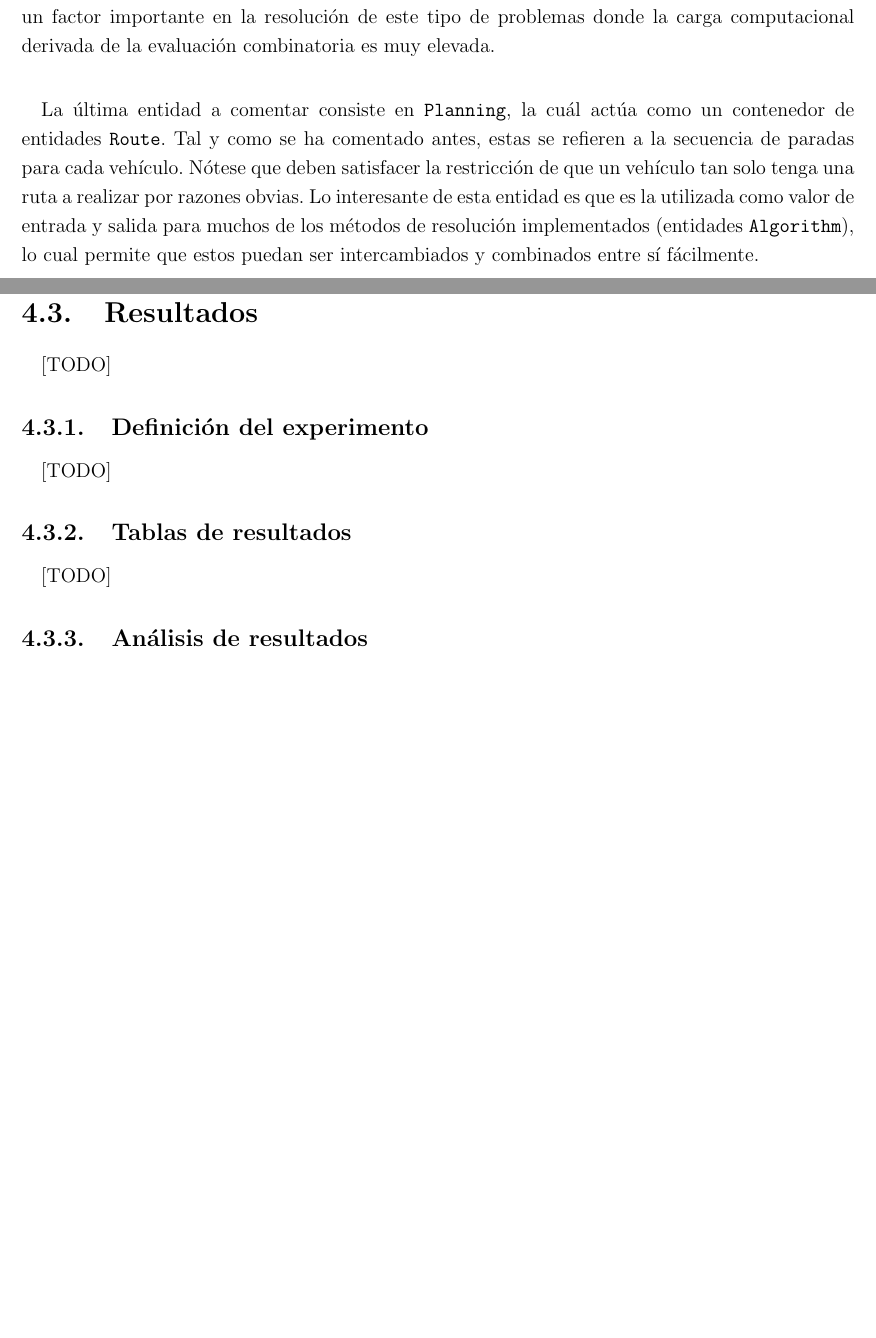
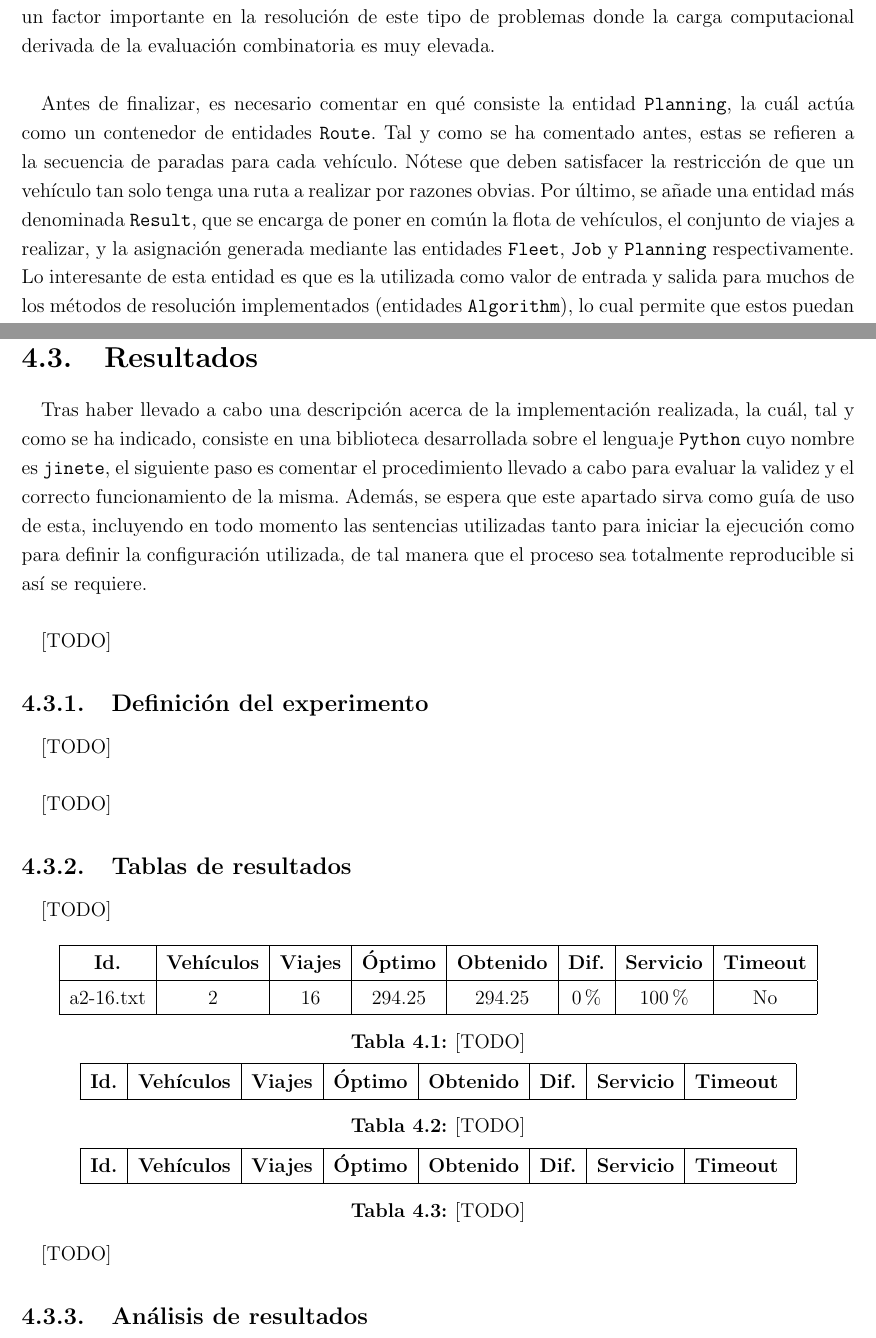
Before and after one commit to garciparedes/tfg-dial-a-ride-problem, a LaTeX thesis (document/document.tex, which reads document/tex/chapters/implementation_results.tex, document/thestyle.sty): two parts of pages 70 and 84 of 90 before the commit and two parts of pages 70 and 84 of 92 after it, joined at a grey line, cut so that both start at the same text, the shorter picture padded with empty space. Compiled offline with pdfLaTeX.

Commit message:
* Including result tables.

```diff
--- a/document/tex/chapters/implementation_results.tex
+++ b/document/tex/chapters/implementation_results.tex
@@ -155,7 +155,7 @@
           Anteriormente se ha indicado que la decisión tomada acerca de cómo representar las restricciones fijas de los vehículos así como su estado actual ha consistido en dividirlo en dos entidades. Ya hemos descrito \texttt{Vehicle}, que es la responsable de definir las restricciones. Sin embargo, todavía no hemos indicado cómo se almacena el estado. Para ello, se ha decidido utilizar la entidad \texttt{Route}, cuyo cometido es almacenar la secuencia de paradas (entidades \texttt{Stop}), y a su vez mantener una relación a través de la cual sea posible recuperar las restricciones de la misma (\texttt{Vehicle}). La ventaja que esta estrategia presenta consiste en la \say{facilidad} para poder mantener varias instancias de la entidad \texttt{Route} referidas al mismo vehículo y al mismo tiempo para que las comparaciones entre estas (para elegir la más beneficiosa para el resultado final) sean mucho más sencillas. Esto es un factor importante en la resolución de este tipo de problemas donde la carga computacional derivada de la evaluación combinatoria es muy elevada.
 
           \paragraph{}
-          La última entidad a comentar consiste en \texttt{Planning}, la cuál actúa como un contenedor de entidades \texttt{Route}. Tal y como se ha comentado antes, estas se refieren a la secuencia de paradas para cada vehículo. Nótese que deben satisfacer la restricción de que  un vehículo tan solo tenga una ruta a realizar por razones obvias. Lo interesante de esta entidad es que es la utilizada como valor de entrada y salida para muchos de los métodos de resolución implementados (entidades \texttt{Algorithm}), lo cual permite que estos puedan ser intercambiados y combinados entre sí fácilmente.
+          Antes de finalizar, es necesario comentar en qué consiste la entidad \texttt{Planning}, la cuál actúa como un contenedor de entidades \texttt{Route}. Tal y como se ha comentado antes, estas se refieren a la secuencia de paradas para cada vehículo. Nótese que deben satisfacer la restricción de que  un vehículo tan solo tenga una ruta a realizar por razones obvias. Por último, se añade una entidad más denominada \texttt{Result}, que se encarga de poner en común la flota de vehículos, el conjunto de viajes a realizar, y la asignación generada mediante las entidades \texttt{Fleet}, \texttt{Job} y \texttt{Planning} respectivamente. Lo interesante de esta entidad es que es la utilizada como valor de entrada y salida para muchos de los métodos de resolución implementados (entidades \texttt{Algorithm}), lo cual permite que estos puedan ser intercambiados y combinados entre sí fácilmente.
 
           \paragraph{}
           Tal y como se puede apreciar a lo largo del apartado, el modelado del problema de manera adecuada se ha correspondido con una tarea de gran peso para la implementación realizada. A lo largo de la descripción, se ha tratado de comentar la taxonomia definida manteniendo el equilibrio adecuado entre detalle y extensión del mismo, dejando de lado algunos detalles técnicos de menor relevancia para la visión general del modelo de datos.
@@ -338,10 +338,16 @@
     \label{sec:results}
 
       \paragraph{}
+      Tras haber llevado a cabo una descripción acerca de la implementación realizada, la cuál, tal y como se ha indicado, consiste en una biblioteca desarrollada sobre el lenguaje \texttt{Python} cuyo nombre es \texttt{jinete}, el siguiente paso es comentar el procedimiento llevado a cabo para evaluar la validez y el correcto funcionamiento de la misma. Además, se espera que este apartado sirva como guía de uso de esta, incluyendo en todo momento las sentencias utilizadas tanto para iniciar la ejecución como para definir la configuración utilizada, de tal manera que el proceso sea totalmente reproducible si así se requiere.
+
+      \paragraph{}
       [TODO]
 
       \subsection{Definición del experimento}
       \label{sec:results_definition}
+
+        \paragraph{}
+        [TODO]
 
         \paragraph{}
         [TODO]
@@ -352,5 +358,50 @@
         \paragraph{}
         [TODO]
 
+        \begin{table}[ht]
+          \centering
+          \begin{tabu}{ | c | c | c | c | c | c | c | c |}
+            \hline
+            \bfseries Id. & \bfseries Vehículos & \bfseries Viajes & \bfseries Óptimo & \bfseries Obtenido & \bfseries Dif. & \bfseries Servicio & \bfseries Timeout
+					  \csvreader[head to column names]{data/results_a.csv}{}
+            {\\\hline\name&\vehicles&\trips&\optimal&\best&\diff&\coverage&\timeout}
+					  \\\hline
+				  \end{tabu}
+          \caption{[TODO]}
+				  \label{table:results_a}
+			  \end{table}
+
+        \begin{table}[ht]
+          \centering
+          \begin{tabu}{ | c | c | c | c | c | c | c | c |}
+            \hline
+            \bfseries Id. & \bfseries Vehículos & \bfseries Viajes & \bfseries Óptimo & \bfseries Obtenido & \bfseries Dif. & \bfseries Servicio & \bfseries Timeout
+            \csvreader[head to column names]{data/results_b.csv}{}
+            {\\\hline\name&\vehicles&\trips&\optimal&\best&\diff&\coverage&\timeout}
+            \\\hline
+          \end{tabu}
+          \caption{[TODO]}
+          \label{table:results_b}
+        \end{table}
+
+        \begin{table}[ht]
+          \centering
+          \begin{tabu}{ | c | c | c | c | c | c | c | c |}
+            \hline
+            \bfseries Id. & \bfseries Vehículos & \bfseries Viajes & \bfseries Óptimo & \bfseries Obtenido & \bfseries Dif. & \bfseries Servicio & \bfseries Timeout
+            \csvreader[head to column names]{data/results_r.csv}{}
+            {\\\hline\name&\vehicles&\trips&\optimal&\best&\diff&\coverage&\timeout}
+            \\\hline
+          \end{tabu}
+          \caption{[TODO]}
+          \label{table:results_r}
+        \end{table}
+
+        \paragraph{}
+        [TODO]
+
       \subsection{Análisis de resultados}
       \label{sec:results_analysis}
+
+        \paragraph{}
+        [TODO]
@@ -357,3 +421,5 @@
+        \paragraph{}
+        [TODO]
 
         \paragraph{}
         [TODO]
--- a/document/thestyle.sty
+++ b/document/thestyle.sty
@@ -23,8 +23,10 @@
 \setcounter{secnumdepth}{3}
 \usepackage{fancyhdr}
 \fancyhf{}
+\usepackage{csvsimple}
 \usepackage{tabu}
 \tabulinesep=1.2mm
+
 \usepackage{float}
 \renewcommand{\headrulewidth}{0pt}
 \fancyfoot[LE,RO]{\thepage}
```
Also changed, not shown: document/data/results_a.csv (added, +2 -0 lines), document/data/results_b.csv (added, +1 -0 lines), document/data/results_r.csv (added, +1 -0 lines), document/document.pdf, document/tex/chapters/implementation_results.tex (27 more changed lines).
